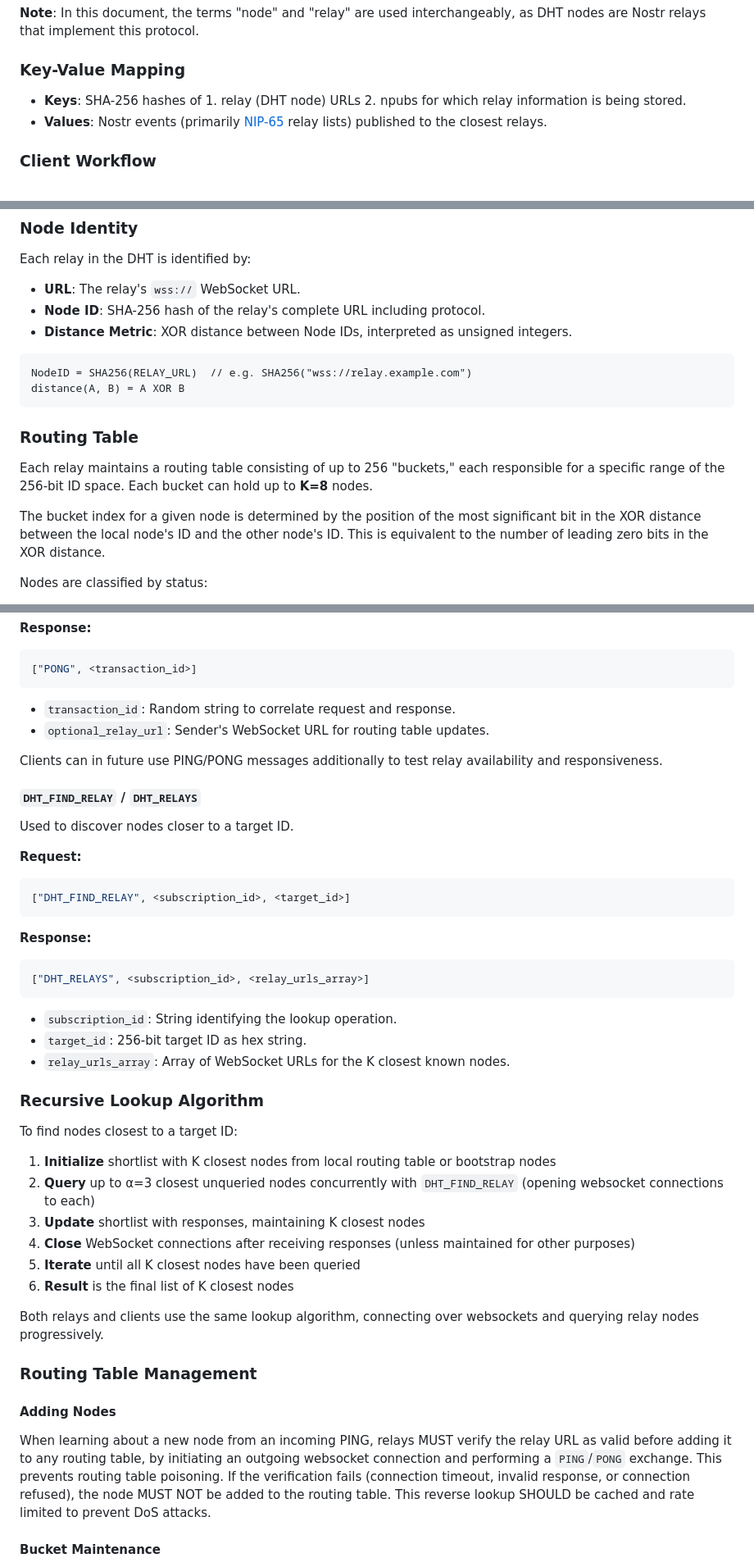
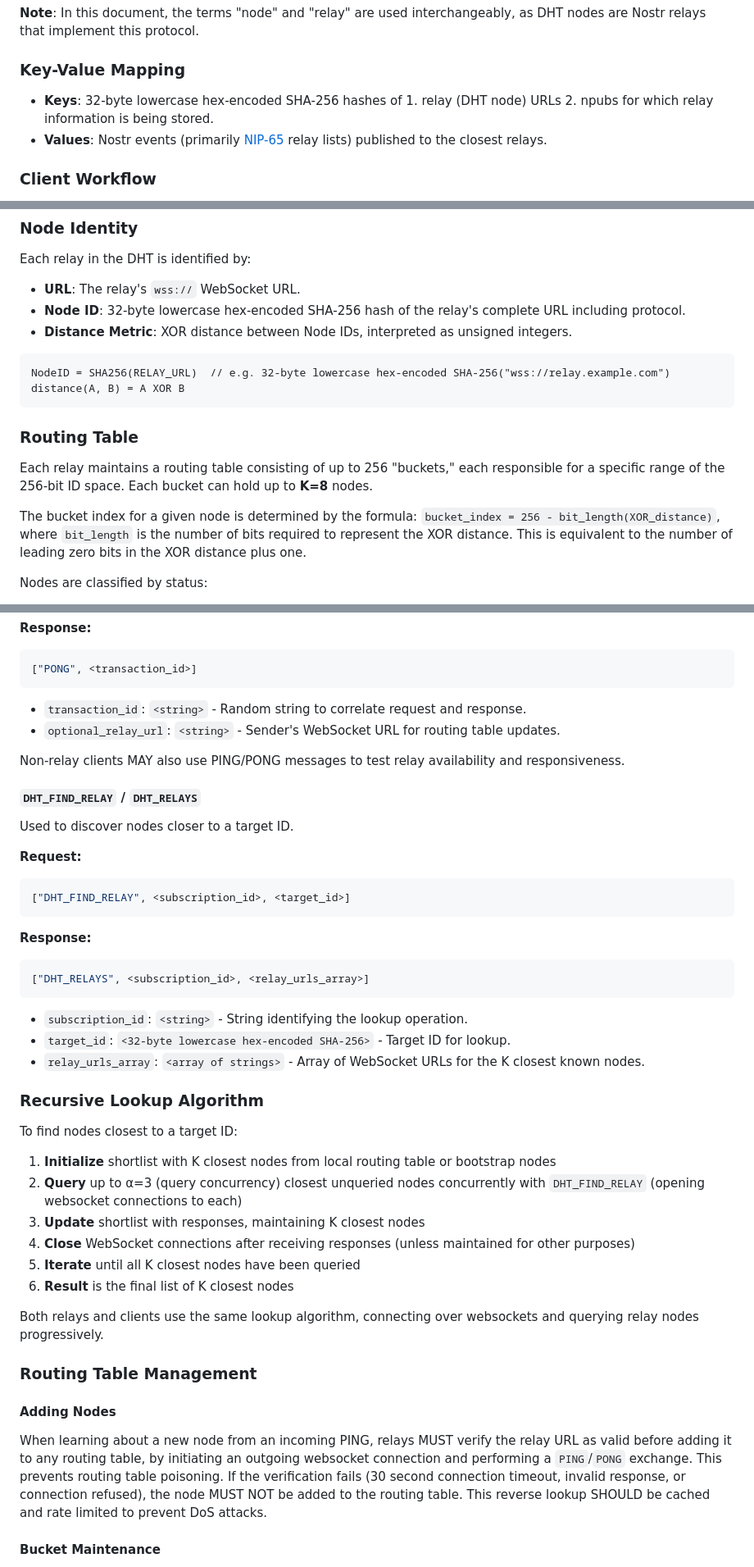
Before and after one commit to chr15m/nostr-relay-research, a Markdown page: XX.md, 3 parts joined by grey strips. Shown at 82% size. Drawn GitHub-style.

````diff
--- a/XX.md
+++ b/XX.md
@@ -38,7 +38,7 @@ Relay URLs serve as both node identifiers (when hashed) and storage buckets via
 
 ### Key-Value Mapping
 
-- **Keys**: SHA-256 hashes of 1. relay (DHT node) URLs 2. npubs for which relay information is being stored.
+- **Keys**: 32-byte lowercase hex-encoded SHA-256 hashes of 1. relay (DHT node) URLs 2. npubs for which relay information is being stored.
 - **Values**: Nostr events (primarily [NIP-65](65.md) relay lists) published to the closest relays.
 
 ### Client Workflow
@@ -53,11 +53,11 @@ Relay URLs serve as both node identifiers (when hashed) and storage buckets via
 Each relay in the DHT is identified by:
 
 - **URL**: The relay's `wss://` WebSocket URL.
-- **Node ID**: SHA-256 hash of the relay's complete URL including protocol.
+- **Node ID**: 32-byte lowercase hex-encoded SHA-256 hash of the relay's complete URL including protocol.
 - **Distance Metric**: XOR distance between Node IDs, interpreted as unsigned integers.
 
 ```
-NodeID = SHA256(RELAY_URL)  // e.g. SHA256("wss://relay.example.com")
+NodeID = SHA256(RELAY_URL)  // e.g. 32-byte lowercase hex-encoded SHA-256("wss://relay.example.com")
 distance(A, B) = A XOR B
 ```
 
@@ -65,7 +65,7 @@ distance(A, B) = A XOR B
 
 Each relay maintains a routing table consisting of up to 256 "buckets," each responsible for a specific range of the 256-bit ID space. Each bucket can hold up to **K=8** nodes.
 
-The bucket index for a given node is determined by the position of the most significant bit in the XOR distance between the local node's ID and the other node's ID. This is equivalent to the number of leading zero bits in the XOR distance.
+The bucket index for a given node is determined by the formula: `bucket_index = 256 - bit_length(XOR_distance)`, where `bit_length` is the number of bits required to represent the XOR distance. This is equivalent to the number of leading zero bits in the XOR distance plus one.
 
 Nodes are classified by status:
 
@@ -93,10 +93,10 @@ Used to verify relay availability and announce presence.
 ["PONG", <transaction_id>]
 ```
 
-- `transaction_id`: Random string to correlate request and response.
-- `optional_relay_url`: Sender's WebSocket URL for routing table updates.
+- `transaction_id`: `<string>` - Random string to correlate request and response.
+- `optional_relay_url`: `<string>` - Sender's WebSocket URL for routing table updates.
 
-Clients can in future use PING/PONG messages additionally to test relay availability and responsiveness.
+Non-relay clients MAY also use PING/PONG messages to test relay availability and responsiveness.
 
 #### `DHT_FIND_RELAY` / `DHT_RELAYS`
 
@@ -112,16 +112,16 @@ Used to discover nodes closer to a target ID.
 ["DHT_RELAYS", <subscription_id>, <relay_urls_array>]
 ```
 
-- `subscription_id`: String identifying the lookup operation.
-- `target_id`: 256-bit target ID as hex string.
-- `relay_urls_array`: Array of WebSocket URLs for the K closest known nodes.
+- `subscription_id`: `<string>` - String identifying the lookup operation.
+- `target_id`: `<32-byte lowercase hex-encoded SHA-256>` - Target ID for lookup.
+- `relay_urls_array`: `<array of strings>` - Array of WebSocket URLs for the K closest known nodes.
 
 ### Recursive Lookup Algorithm
 
 To find nodes closest to a target ID:
 
 1. **Initialize** shortlist with K closest nodes from local routing table or bootstrap nodes
-2. **Query** up to α=3 closest unqueried nodes concurrently with `DHT_FIND_RELAY` (opening websocket connections to each)
+2. **Query** up to α=3 (query concurrency) closest unqueried nodes concurrently with `DHT_FIND_RELAY` (opening websocket connections to each)
 3. **Update** shortlist with responses, maintaining K closest nodes
 4. **Close** WebSocket connections after receiving responses (unless maintained for other purposes)
 5. **Iterate** until all K closest nodes have been queried
@@ -133,7 +133,7 @@ Both relays and clients use the same lookup algorithm, connecting over websocket
 
 #### Adding Nodes
 
-When learning about a new node from an incoming PING, relays MUST verify the relay URL as valid before adding it to any routing table, by initiating an outgoing websocket connection and performing a `PING`/`PONG` exchange. This prevents routing table poisoning. If the verification fails (connection timeout, invalid response, or connection refused), the node MUST NOT be added to the routing table. This reverse lookup SHOULD be cached and rate limited to prevent DoS attacks.
+When learning about a new node from an incoming PING, relays MUST verify the relay URL as valid before adding it to any routing table, by initiating an outgoing websocket connection and performing a `PING`/`PONG` exchange. This prevents routing table poisoning. If the verification fails (30 second connection timeout, invalid response, or connection refused), the node MUST NOT be added to the routing table. This reverse lookup SHOULD be cached and rate limited to prevent DoS attacks.
 
 #### Bucket Maintenance
 
````
Also changed, not shown: other parts of XX.md (+9 -8 lines).
